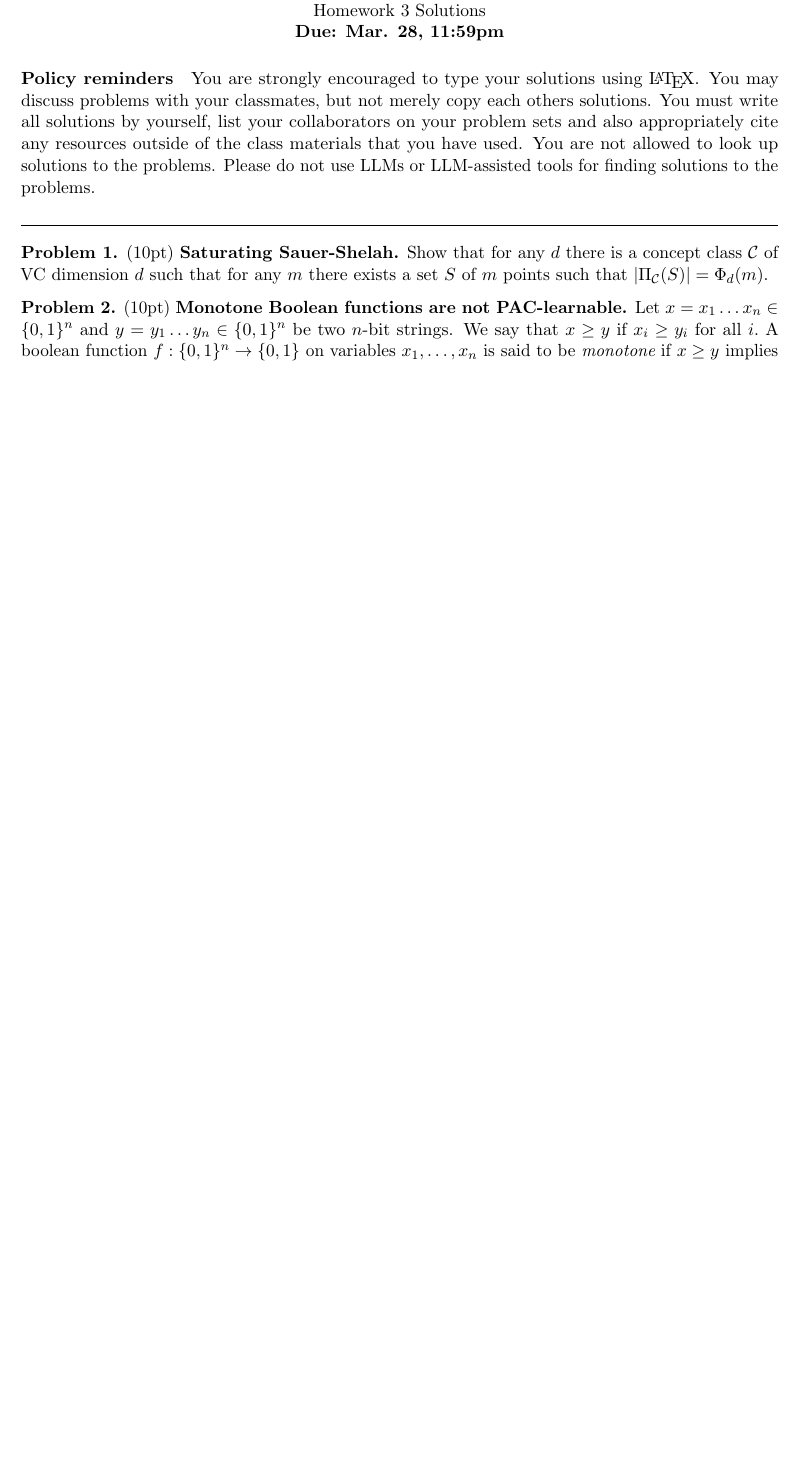
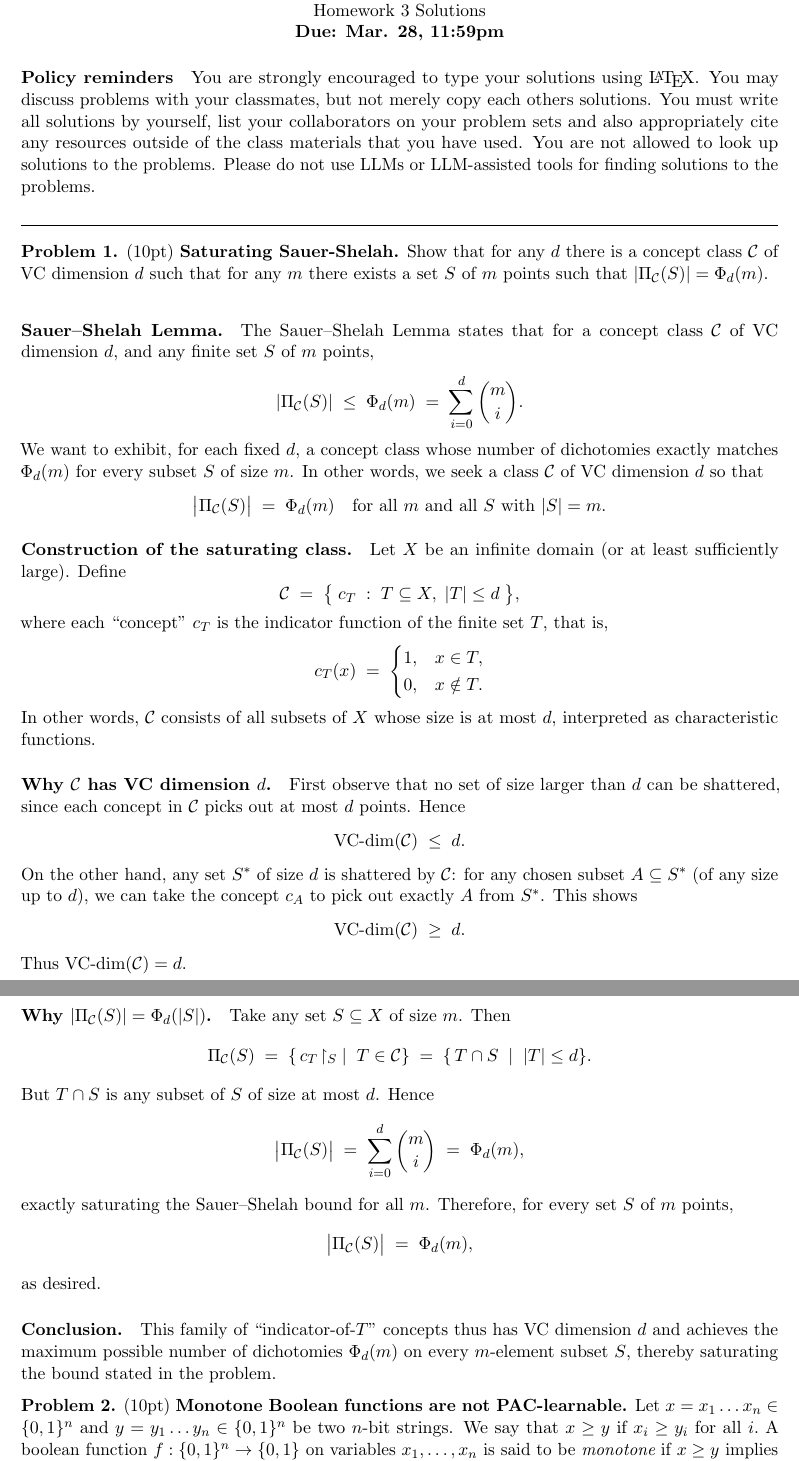
Before and after one commit to fiidalgo/cs2280, a LaTeX problem sheet (hw3/hw3.tex): part of page 1 of 2 before the commit and two parts of pages 1 and 2 of 3 after it, the two joined at a grey line, cut so that both start at the same text, the shorter picture padded with empty space. Compiled offline with pdfLaTeX.

Commit message:
HW1 Q1/6 complete

```diff
--- a/hw3/hw3.tex
+++ b/hw3/hw3.tex
@@ -45,6 +45,73 @@ such that for any $m$ there exists a set $S$ of $m$ points such that $|\Pi_{\cal
 C}(S)|=\Phi_d(m).$
 \end{problem}
 
+\noindent
+
+\paragraph{Sauer--Shelah Lemma.}
+The Sauer--Shelah Lemma states that for a concept class $\mathcal{C}$ of VC dimension $d$, and any finite set $S$ of $m$ points,
+\[
+\lvert \Pi_{\mathcal{C}}(S)\rvert \;\le\; \Phi_d(m) \;=\; \sum_{i=0}^{d}\binom{m}{i}.
+\]
+We want to exhibit, for each fixed $d$, a concept class whose number of dichotomies exactly matches $\Phi_d(m)$ for every subset $S$ of size $m$. In other words, we seek a class $\mathcal{C}$ of VC dimension $d$ so that
+\[
+\bigl\lvert \Pi_{\mathcal{C}}(S)\bigr\rvert \;=\;\Phi_d(m)\quad\text{for all $m$ and all $S$ with $\lvert S\rvert = m$.}
+\]
+
+\paragraph{Construction of the saturating class.}
+Let $X$ be an infinite domain (or at least sufficiently large). Define
+\[
+\mathcal{C} \;=\; \bigl\{\;c_T \;:\; T\subseteq X,\;\lvert T\rvert \le d\;\bigr\},
+\]
+where each ``concept'' $c_T$ is the indicator function of the finite set $T$, that is,
+\[
+c_T(x) \;=\;
+\begin{cases}
+1, & x\in T,\\
+0, & x\notin T.
+\end{cases}
+\]
+In other words, $\mathcal{C}$ consists of all subsets of $X$ whose size is at most $d$, interpreted as characteristic functions.
+
+\paragraph{Why $\mathcal{C}$ has VC dimension $d$.}
+First observe that no set of size larger than $d$ can be shattered, since each concept in $\mathcal{C}$ picks out at most $d$ points.  Hence
+\[
+\text{VC-dim}(\mathcal{C}) \;\le\; d.
+\]
+On the other hand, any set $S^*$ of size $d$ is shattered by $\mathcal{C}$: for any chosen subset $A\subseteq S^*$ (of any size up to $d$), we can take the concept $c_{A}$ to pick out exactly $A$ from $S^*$.  This shows
+\[
+\text{VC-dim}(\mathcal{C}) \;\ge\; d.
+\]
+Thus $\text{VC-dim}(\mathcal{C})=d$.
+
+\paragraph{Why $\lvert \Pi_{\mathcal{C}}(S)\rvert = \Phi_d(\lvert S\rvert)$.}
+Take any set $S\subseteq X$ of size $m$.  Then
+\[
+\Pi_{\mathcal{C}}(S)
+\;=\;
+\{\, c_T\!\restriction_{S}\;\mid\; T\in \mathcal{C}\}
+\;=\;
+\{\,T\cap S\;\mid\; |T|\le d\}.
+\]
+But $T\cap S$ is any subset of $S$ of size at most $d$.  Hence
+\[
+\bigl\lvert \Pi_{\mathcal{C}}(S)\bigr\rvert
+\;=\;
+\sum_{i=0}^d \binom{m}{i}
+\;=\;
+\Phi_d(m),
+\]
+exactly saturating the Sauer--Shelah bound for all $m$.  Therefore, for every set $S$ of $m$ points,
+\[
+\bigl\lvert \Pi_{\mathcal{C}}(S)\bigr\rvert
+\;=\;
+\Phi_d(m),
+\]
+as desired.
+
+\paragraph{Conclusion.}
+This family of ``indicator-of-$T$'' concepts thus has VC dimension $d$ and achieves the maximum possible number of dichotomies $\Phi_d(m)$ on every $m$-element subset $S$, thereby saturating the bound stated in the problem.
+
+
 
 \begin{problem} (10pt) \textbf{Monotone Boolean functions are not PAC-learnable.} Let $x = x_1\dots x_n \in \{0,1\}^n$ and $y = y_1\dots y_n \in
 \{0,1\}^n$ be two $n$-bit strings.  We say that $x \geq y$ if $x_i \geq y_i$ for
```
Also changed, not shown: hw3/hw3.pdf, hw3/hw3.tex (2 more changed lines).
